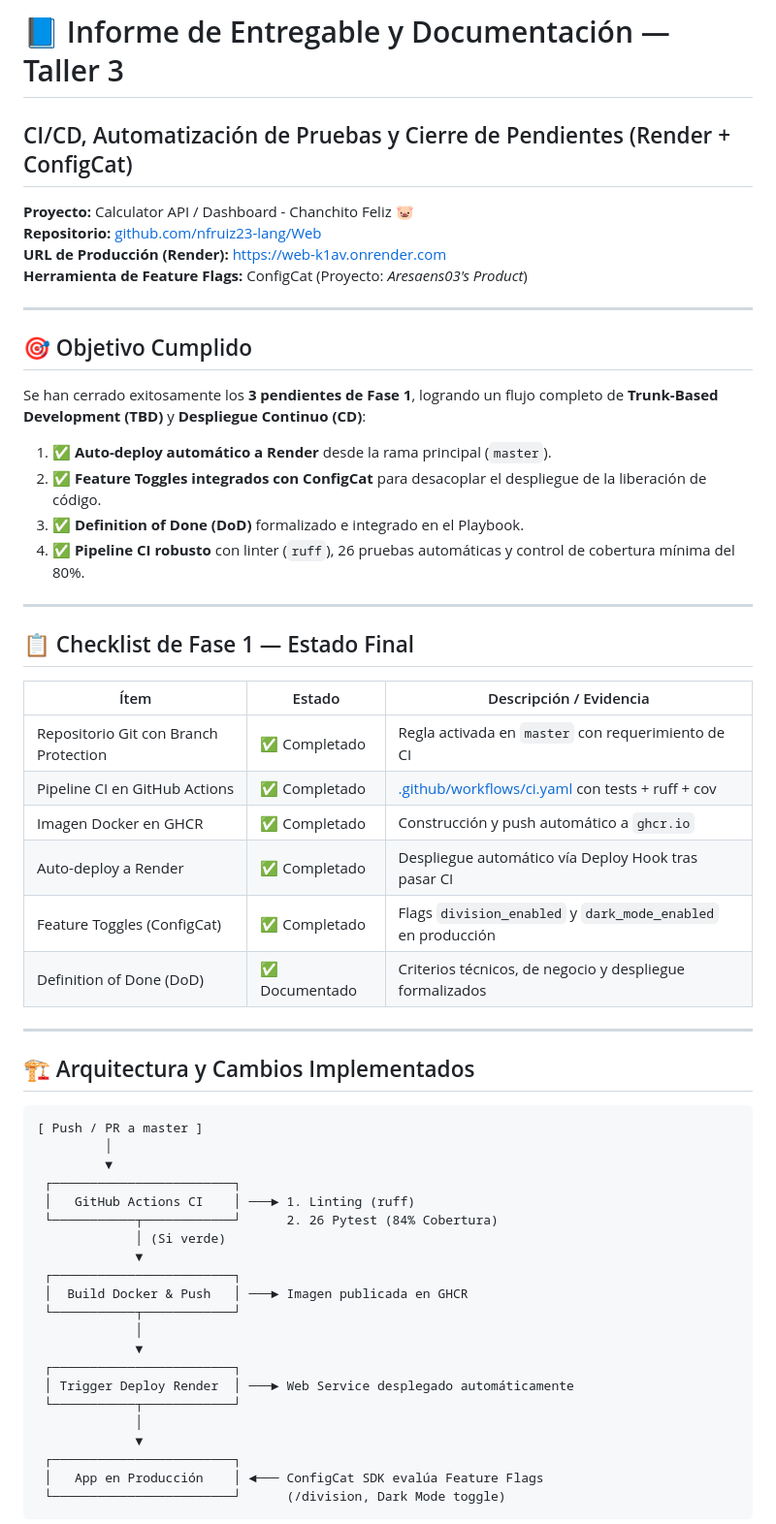
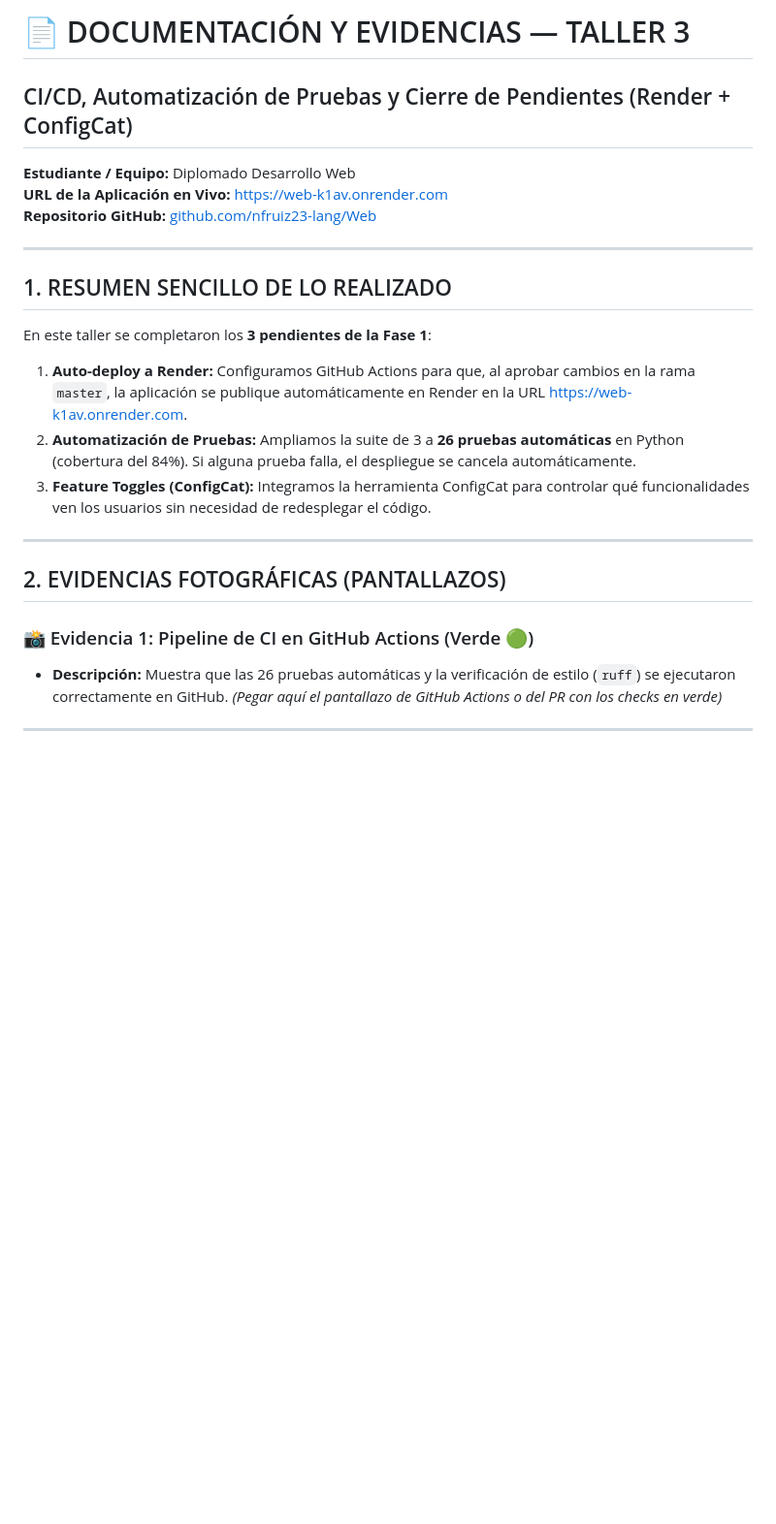
Before and after one commit to nfruiz23-lang/Web, a Markdown page: DOCUMENTACION_TALLER_3.md, the part around one of its changes. Shown at 97% size. Drawn GitHub-style; blank space fills up the shorter version.

````diff
--- a/DOCUMENTACION_TALLER_3.md
+++ b/DOCUMENTACION_TALLER_3.md
@@ -1,60 +1,27 @@
-# 📘 Informe de Entregable y Documentación — Taller 3
+# 📄 DOCUMENTACIÓN Y EVIDENCIAS — TALLER 3
 ## CI/CD, Automatización de Pruebas y Cierre de Pendientes (Render + ConfigCat)
 
-**Proyecto:** Calculator API / Dashboard - Chanchito Feliz 🐷
-**Repositorio:** [github.com/nfruiz23-lang/Web](https://github.com/nfruiz23-lang/Web)
-**URL de Producción (Render):** [https://web-k1av.onrender.com](https://web-k1av.onrender.com)
-**Herramienta de Feature Flags:** ConfigCat (Proyecto: *Aresaens03's Product*)
+**Estudiante / Equipo:** Diplomado Desarrollo Web
+**URL de la Aplicación en Vivo:** [https://web-k1av.onrender.com](https://web-k1av.onrender.com)
+**Repositorio GitHub:** [github.com/nfruiz23-lang/Web](https://github.com/nfruiz23-lang/Web)
 
 ---
 
-## 🎯 Objetivo Cumplido
+## 1. RESUMEN SENCILLO DE LO REALIZADO
 
-Se han cerrado exitosamente los **3 pendientes de Fase 1**, logrando un flujo completo de **Trunk-Based Development (TBD)** y **Despliegue Continuo (CD)**:
+En este taller se completaron los **3 pendientes de la Fase 1**:
 
-1. ✅ **Auto-deploy automático a Render** desde la rama principal (`master`).
-2. ✅ **Feature Toggles integrados con ConfigCat** para desacoplar el despliegue de la liberación de código.
-3. ✅ **Definition of Done (DoD)** formalizado e integrado en el Playbook.
-4. ✅ **Pipeline CI robusto** con linter (`ruff`), 26 pruebas automáticas y control de cobertura mínima del 80%.
+1. **Auto-deploy a Render:** Configuramos GitHub Actions para que, al aprobar cambios en la rama `master`, la aplicación se publique automáticamente en Render en la URL [https://web-k1av.onrender.com](https://web-k1av.onrender.com).
+2. **Automatización de Pruebas:** Ampliamos la suite de 3 a **26 pruebas automáticas** en Python (cobertura del 84%). Si alguna prueba falla, el despliegue se cancela automáticamente.
+3. **Feature Toggles (ConfigCat):** Integramos la herramienta ConfigCat para controlar qué funcionalidades ven los usuarios sin necesidad de redesplegar el código.
 
 ---
 
-## 📋 Checklist de Fase 1 — Estado Final
+## 2. EVIDENCIAS FOTOGRÁFICAS (PANTALLAZOS)
 
-| Ítem | Estado | Descripción / Evidencia |
-|---|---|---|
-| Repositorio Git con Branch Protection | ✅ Completado | Regla activada en `master` con requerimiento de CI |
-| Pipeline CI en GitHub Actions | ✅ Completado | [.github/workflows/ci.yaml](file:///c:/Users/Usuario/diplomado/Sabado/Web/.github/workflows/ci.yaml) con tests + ruff + cov |
-| Imagen Docker en GHCR | ✅ Completado | Construcción y push automático a `ghcr.io` |
-| Auto-deploy a Render | ✅ Completado | Despliegue automático vía Deploy Hook tras pasar CI |
-| Feature Toggles (ConfigCat) | ✅ Completado | Flags `division_enabled` y `dark_mode_enabled` en producción |
-| Definition of Done (DoD) | ✅ Documentado | Criterios técnicos, de negocio y despliegue formalizados |
+### 📸 Evidencia 1: Pipeline de CI en GitHub Actions (Verde 🟢)
+* **Descripción:** Muestra que las 26 pruebas automáticas y la verificación de estilo (`ruff`) se ejecutaron correctamente en GitHub.
+*(Pegar aquí el pantallazo de GitHub Actions o del PR con los checks en verde)*
 
 ---
 
-## 🏗️ Arquitectura y Cambios Implementados
-
-```
-[ Push / PR a master ]
-         │
-         ▼
- ┌────────────────────────┐
- │   GitHub Actions CI    │ ───► 1. Linting (ruff)
- └───────────┬────────────┘      2. 26 Pytest (84% Cobertura)
-             │ (Si verde)
-             ▼
- ┌────────────────────────┐
- │  Build Docker & Push   │ ───► Imagen publicada en GHCR
- └───────────┬────────────┘
-             │
-             ▼
- ┌────────────────────────┐
- │ Trigger Deploy Render  │ ───► Web Service desplegado automáticamente
- └───────────┬────────────┘
-             │
-             ▼
- ┌────────────────────────┐
- │   App en Producción    │ ◄─── ConfigCat SDK evalúa Feature Flags
- └────────────────────────┘      (/division, Dark Mode toggle)
-```
-
````
Also changed, not shown: other parts of DOCUMENTACION_TALLER_3.md (+23 -56 lines).
